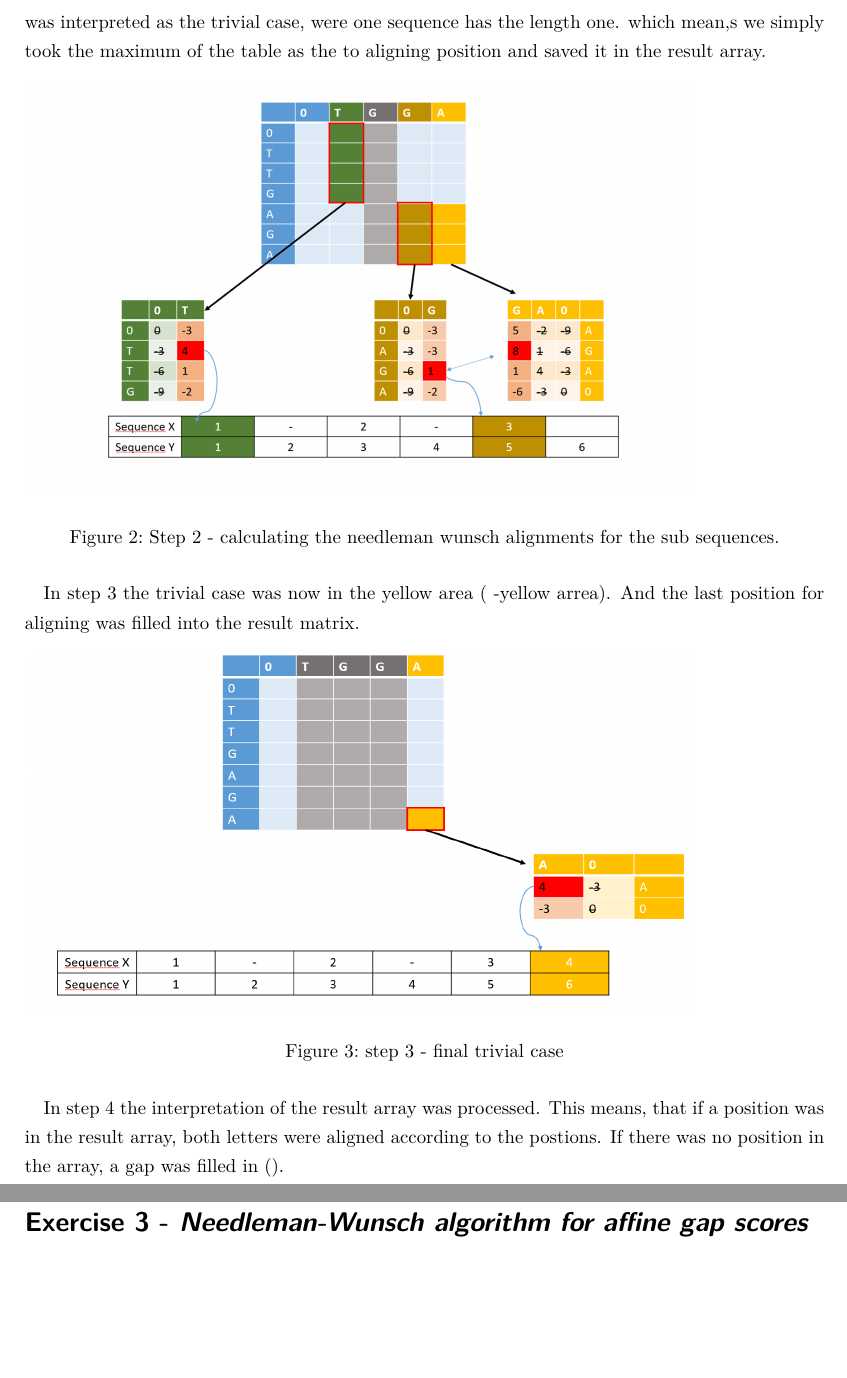
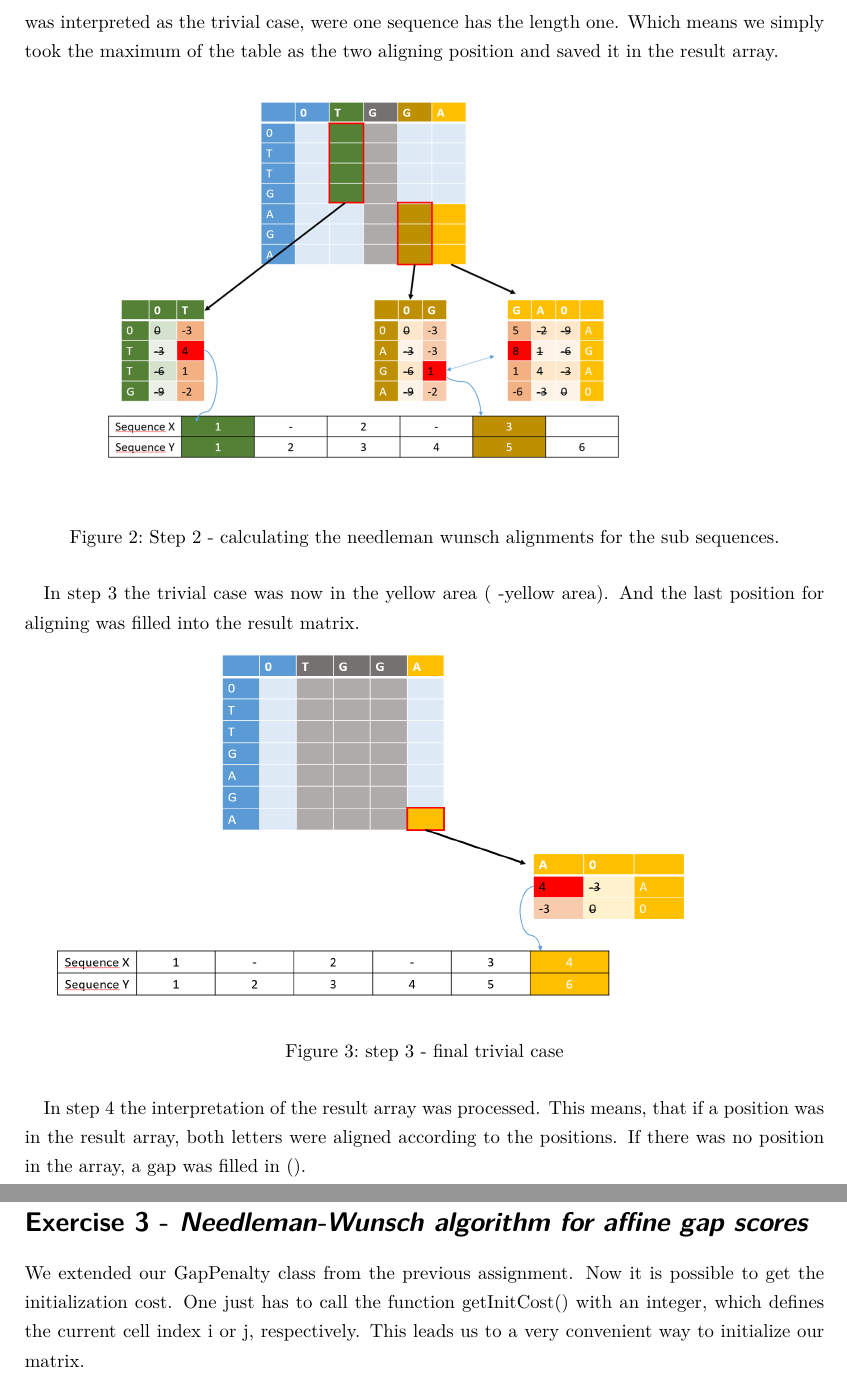
Before and after one commit to RiesBen/BioinformaticsI-Assigments, a LaTeX problem sheet (Assignment II/Assignment2-Ditz_Schroeder-WS15-16.tex): two parts of pages 2 and 4 of 4, joined at a grey line, cut so that both start at the same text, the shorter picture padded with empty space. Compiled offline with pdfLaTeX; a LaTeX package or settings file that is missing is left out.

Commit message:
ein paar rechtschreibfehler korrigiert und zu aufgabe 3 schon etwas geschrieben

```diff
--- a/Assignment II/Assignment2-Ditz_Schroeder-WS15-16.tex
+++ b/Assignment II/Assignment2-Ditz_Schroeder-WS15-16.tex
@@ -123,7 +123,7 @@ Tutor: #2  % Tutor
   	\label{Step1}
   	\caption{In the first step the sequence X was split into two parts and for both a NW global alignment was calculated. It's important to state, that the NW of the suffix of the sequence splitting was calculated reverse. The Maximum which was found after the substraction of both maxima was used to identify two letters, whrch are to be aligned.}
   \end{figure}
-  The second steps starts with cutting the  matrix in the Sequence Y Dimension. Definition of how to start the cutting is not very clearly described, and therefore we cutted at position y+1(\ref{Step2} - yellow and gold area) and y-1 (\ref{Step2} - green area) of the last maximum. The yellow and gold part was processed like in the first step. The green one was interpreted as the trivial case, were one sequence has the length one. which mean,s we simply took the maximum of the table as the to aligning position and saved it in the result array.
+  The second steps starts with cutting the  matrix in the Sequence Y Dimension. Definition of how to start the cutting is not very clearly described, and therefore we cutted at position y+1(\ref{Step2} - yellow and gold area) and y-1 (\ref{Step2} - green area) of the last maximum. The yellow and gold part was processed like in the first step. The green one was interpreted as the trivial case, were one sequence has the length one. Which means we simply took the maximum of the table as the two aligning position and saved it in the result array.
 
   \begin{figure}[h]
    	\includegraphics[scale=0.25]{img/Hirschberg_Step2.png}
@@ -131,7 +131,7 @@ Tutor: #2  % Tutor
    	\caption{Step 2 - calculating the needleman wunsch alignments for the sub sequences.}
   \end{figure}
 
-  In step 3 the trivial case was now in the yellow area (\ref{Step3} -yellow arrea). And the last position for aligning was filled into the result matrix.
+  In step 3 the trivial case was now in the yellow area (\ref{Step3} -yellow area). And the last position for aligning was filled into the result matrix.
 
   \begin{figure}[h]
     \includegraphics[scale=0.25]{img/Hirschberg_Step3.png}
@@ -139,7 +139,7 @@ Tutor: #2  % Tutor
 	\caption{step 3 - final trivial case}
   \end{figure}
 
-    In step 4 the interpretation of the result array was processed. This means, that if a position was in the result array, both letters were aligned according to the postions. If there was no position in the array, a gap was filled in (\ref{Step4}).
+    In step 4 the interpretation of the result array was processed. This means, that if a position was in the result array, both letters were aligned according to the positions. If there was no position in the array, a gap was filled in (\ref{Step4}).
 
   \begin{figure}[h]
    \includegraphics[scale=0.25]{img/Hirschberg_Step4.png}
@@ -180,5 +180,9 @@ One Aspect we also want to state, is that we did not calculate the values for th
 
  \section*{Exercise 3 - \textsl{Needleman-Wunsch algorithm for affine gap scores}}
 
+ We extended our GapPenalty class from the previous assignment. Now it is possible to get the
+ initialization cost. One just has to call the function getInitCost() with an integer, which defines
+ the current cell index i or j, respectively. This leads us to a very convenient way to initialize
+ our matrix.
 
 \end{document}
```
Also changed, not shown: Assignment II/Assignment2-Ditz_Schroeder-WS15-16.tex (2 more changed lines).
